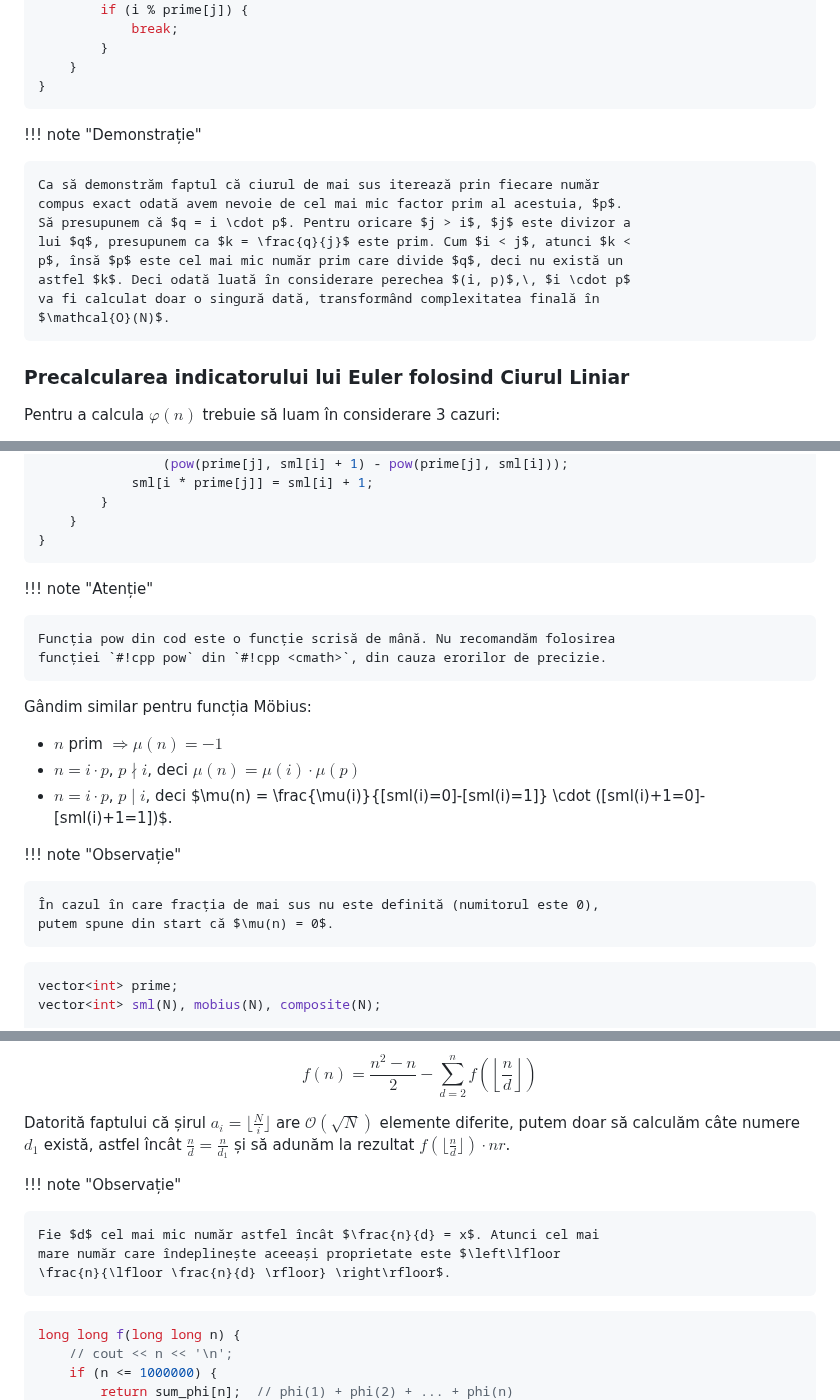
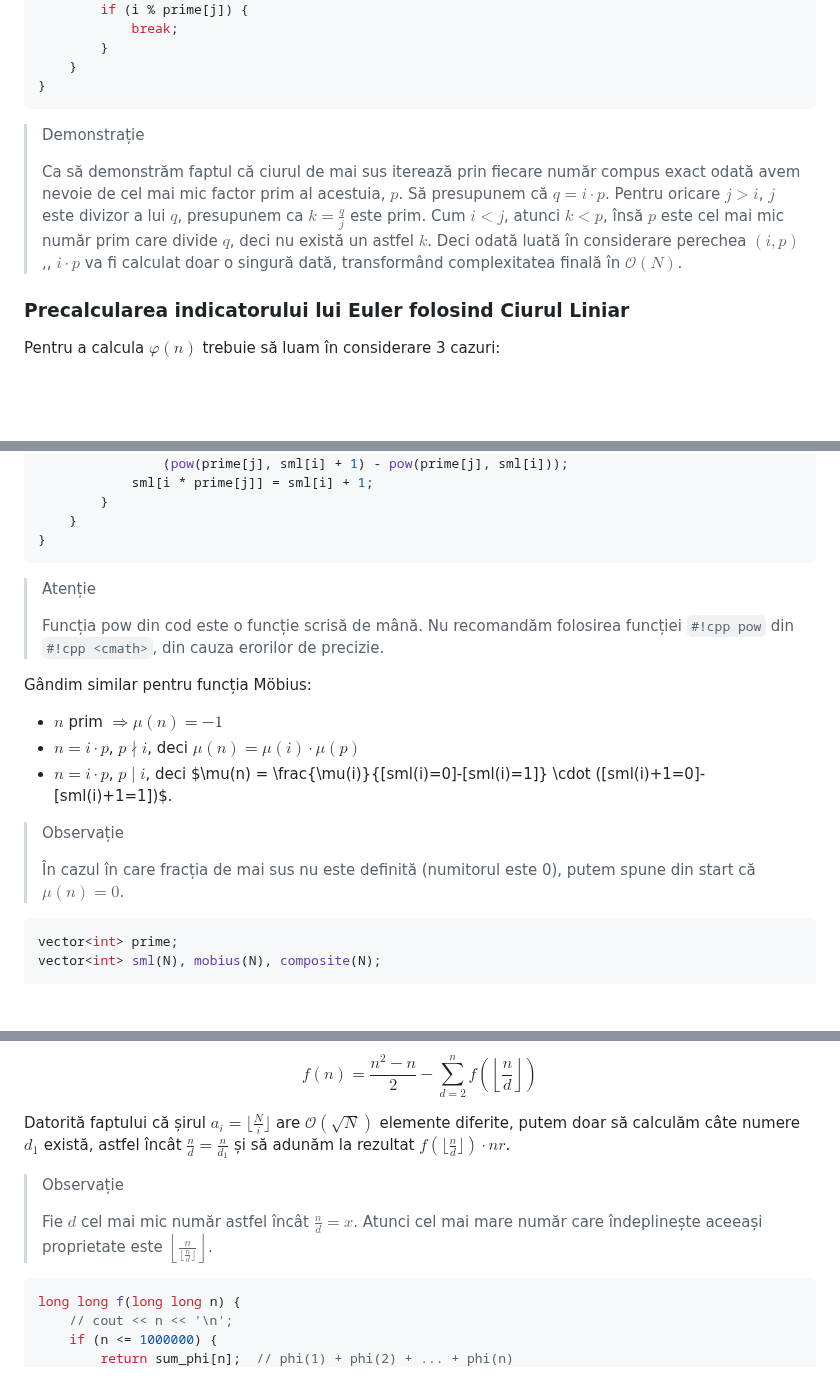
Before and after one commit to Sueyoubeth/Atestat, a Markdown page: mobius.md, 3 parts joined by grey strips. Drawn GitHub-style; blank space fills up the shorter version.

````diff
--- a/mobius.md
+++ b/mobius.md
@@ -94,16 +96,11 @@ for (int i = 2; i <= n; i++) {
 }
 ```
 
-!!! note "Demonstrație"
 
-    Ca să demonstrăm faptul că ciurul de mai sus iterează prin fiecare număr
-    compus exact odată avem nevoie de cel mai mic factor prim al acestuia, $p$.
-    Să presupunem că $q = i \cdot p$. Pentru oricare $j > i$, $j$ este divizor a
-    lui $q$, presupunem ca $k = \frac{q}{j}$ este prim. Cum $i < j$, atunci $k <
-    p$, însă $p$ este cel mai mic număr prim care divide $q$, deci nu există un
-    astfel $k$. Deci odată luată în considerare perechea $(i, p)$,\, $i \cdot p$
-    va fi calculat doar o singură dată, transformând complexitatea finală în
-    $\mathcal{O}(N)$.
+
+> Demonstrație
+>
+> Ca să demonstrăm faptul că ciurul de mai sus iterează prin fiecare număr compus exact odată avem nevoie de cel mai mic factor prim al acestuia, $p$. Să presupunem că $q = i \cdot p$. Pentru oricare $j > i$, $j$ este divizor a lui $q$, presupunem ca $k = \frac{q}{j}$ este prim. Cum $i < j$, atunci $k < p$, însă $p$ este cel mai mic număr prim care divide $q$, deci nu există un astfel $k$. Deci odată luată în considerare perechea $(i, p)$,\, $i \cdot p$ va fi calculat doar o singură dată, transformând complexitatea finală în $\mathcal{O}(N)$.
 
 ### Precalcularea indicatorului lui Euler folosind Ciurul Liniar
 
@@ -168,10 +165,11 @@ for (int i = 2; i <= N; i++) {
 }
 ```
 
-!!! note "Atenție"
 
-    Funcția pow din cod este o funcție scrisă de mână. Nu recomandăm folosirea
-    funcției `#!cpp pow` din `#!cpp <cmath>`, din cauza erorilor de precizie.
+
+> Atenție
+>
+> Funcția pow din cod este o funcție scrisă de mână. Nu recomandăm folosirea funcției `#!cpp pow` din `#!cpp <cmath>`, din cauza erorilor de precizie.
 
 Gândim similar pentru funcția Möbius:
 
@@ -180,10 +178,10 @@ Gândim similar pentru funcția Möbius:
 - $n = i \cdot p$, $p \mid i$, deci $\mu(n) =
   \frac{\mu(i)}{[sml(i)=0]-[sml(i)=1]} \cdot ([sml(i)+1=0]-[sml(i)+1=1])$.
 
-!!! note "Observație"
 
-    În cazul în care fracția de mai sus nu este definită (numitorul este 0),
-    putem spune din start că $\mu(n) = 0$.
+> Observație
+>
+> În cazul în care fracția de mai sus nu este definită (numitorul este 0), putem spune din start că $\mu(n) = 0$.
 
 ```cpp
 vector<int> prime;
@@ -449,11 +447,9 @@ $\mathcal{O}(\sqrt{N})$ elemente diferite, putem doar să calculăm câte numere
 $d_1$ există, astfel încât $\frac{n}{d} = \frac{n}{d_1}$ și să adunăm la
 rezultat $f(\lfloor \frac{n}{d} \rfloor) \cdot nr$.
 
-!!! note "Observație"
-
-    Fie $d$ cel mai mic număr astfel încât $\frac{n}{d} = x$. Atunci cel mai
-    mare număr care îndeplinește aceeași proprietate este $\left\lfloor
-    \frac{n}{\lfloor \frac{n}{d} \rfloor} \right\rfloor$.
+> Observație
+>
+> Fie $d$ cel mai mic număr astfel încât $\frac{n}{d} = x$. Atunci cel mai mare număr care îndeplinește aceeași proprietate este $\left\lfloor \frac{n}{\lfloor \frac{n}{d} \rfloor} \right\rfloor$.
 
 ```cpp
 long long f(long long n) {
````
Also changed, not shown: other parts of mobius.md (+13 -4 lines).
